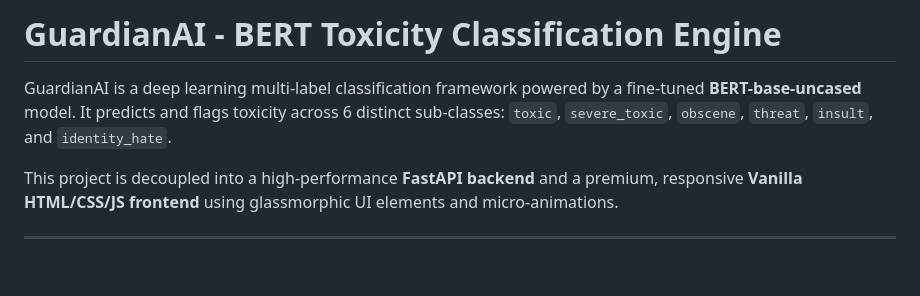
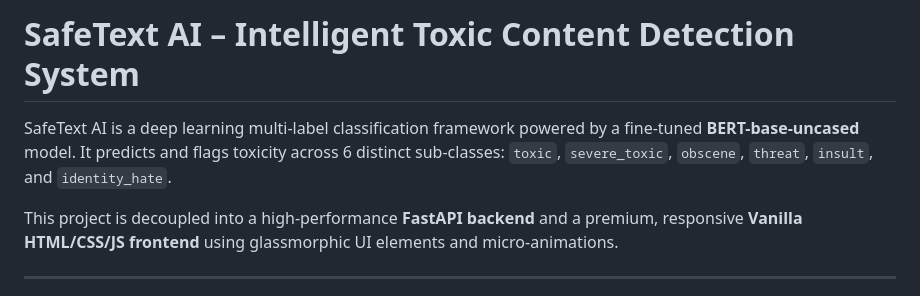
Before and after one commit to Yokesh333/Toxic_comment_classification, a Markdown page: README.md, the part around the change. GitHub-like rendering; blank space fills up the shorter version.

Commit message:
title change

```diff
--- a/README.md
+++ b/README.md
@@ -1,6 +1,6 @@
-# GuardianAI - BERT Toxicity Classification Engine
+# SafeText AI – Intelligent Toxic Content Detection System
 
-GuardianAI is a deep learning multi-label classification framework powered by a fine-tuned **BERT-base-uncased** model. It predicts and flags toxicity across 6 distinct sub-classes: `toxic`, `severe_toxic`, `obscene`, `threat`, `insult`, and `identity_hate`.
+SafeText AI is a deep learning multi-label classification framework powered by a fine-tuned **BERT-base-uncased** model. It predicts and flags toxicity across 6 distinct sub-classes: `toxic`, `severe_toxic`, `obscene`, `threat`, `insult`, and `identity_hate`.
 
 This project is decoupled into a high-performance **FastAPI backend** and a premium, responsive **Vanilla HTML/CSS/JS frontend** using glassmorphic UI elements and micro-animations.
 
```
